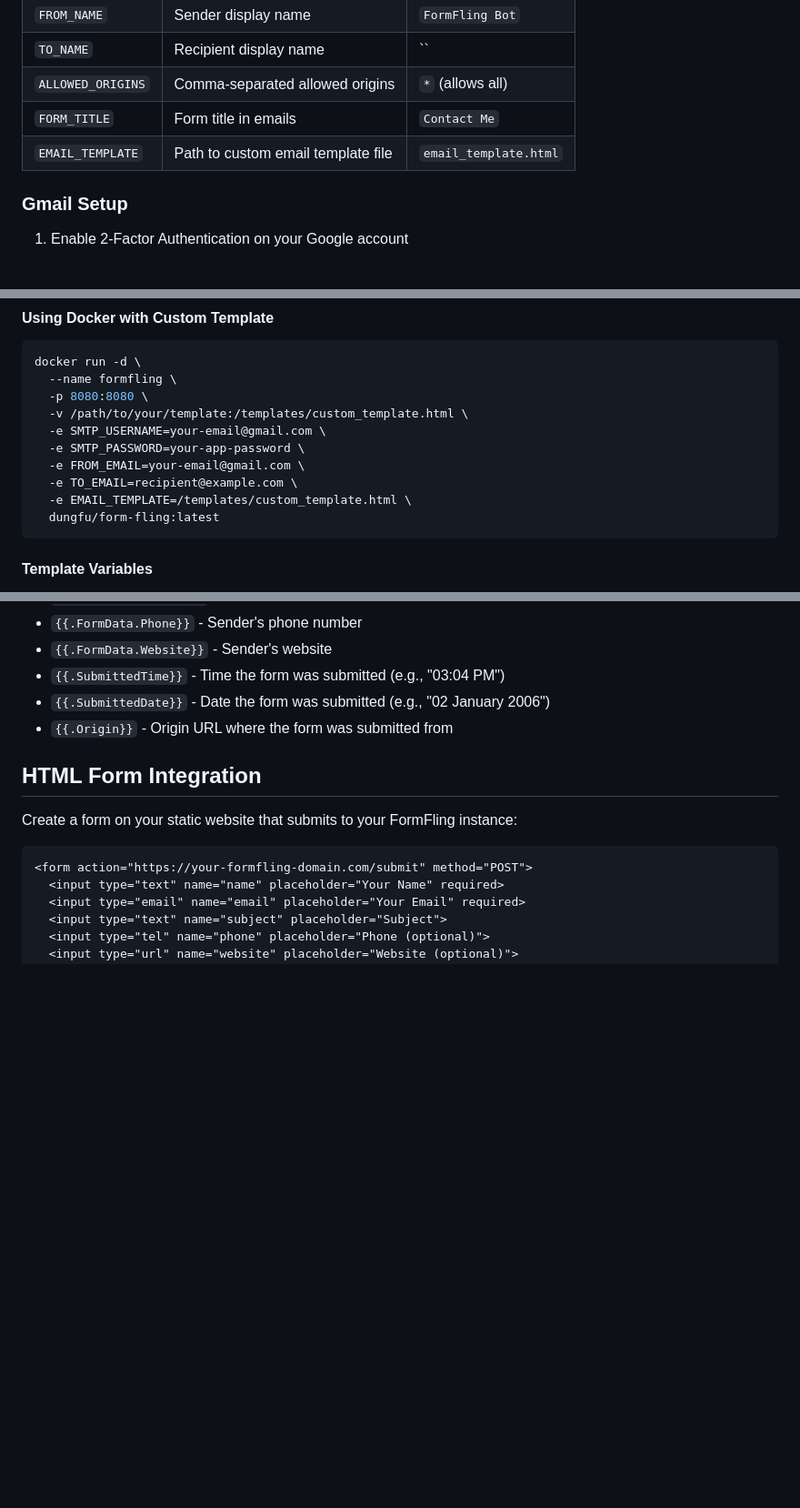
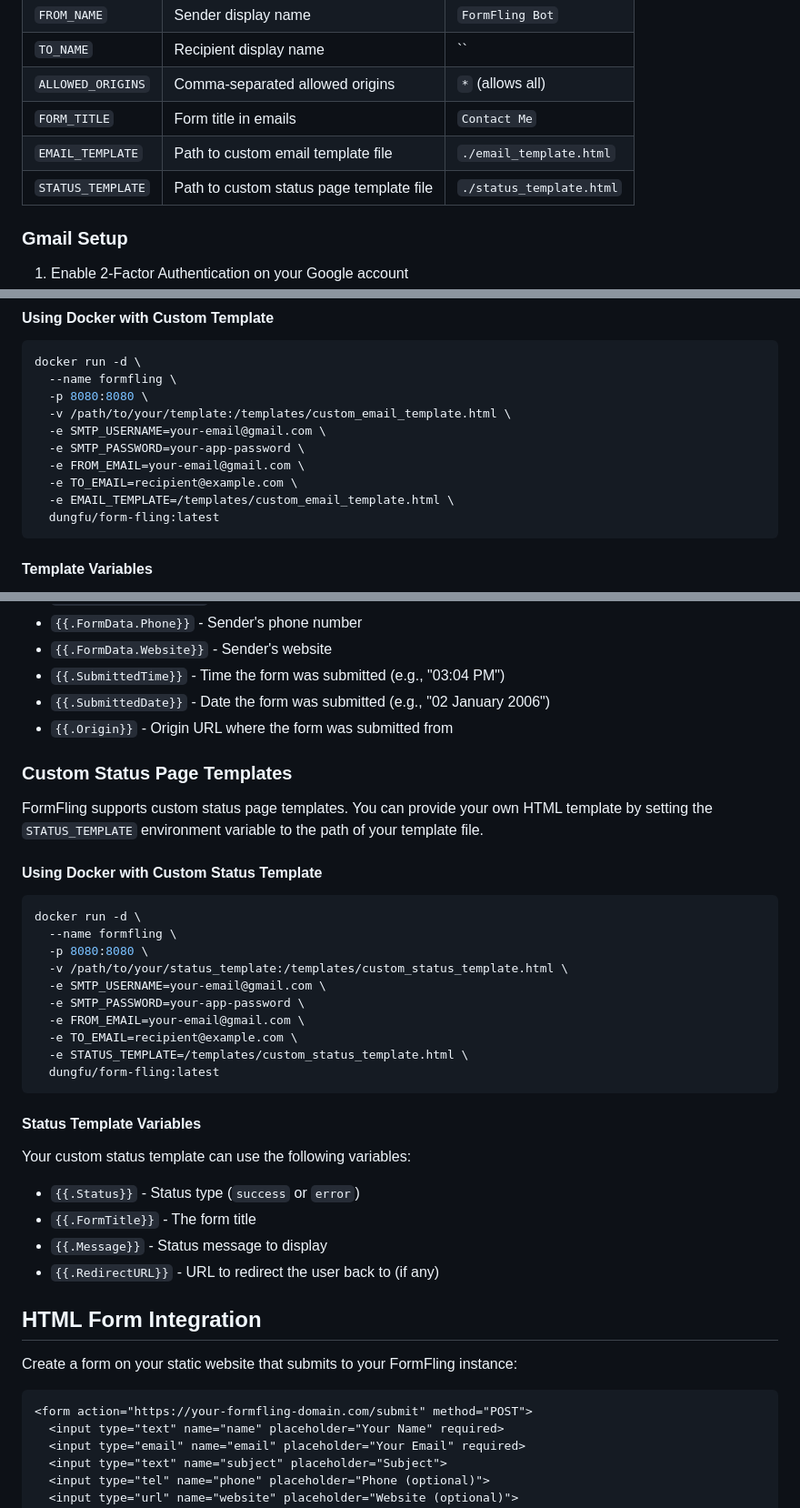
Before and after one commit to FormFling/FormFling, a Markdown page: README.md, 3 parts joined by grey strips. Shown: that part at 91% size. GitHub-like rendering; blank space fills up the shorter version.

Commit message:
Document support for custom status page templates
Updated the README to add instructions and environment variable details for using custom status page templates via the STATUS_TEMPLATE variable. Includes Docker usage example and documents available template variables.

````diff
--- a/README.md
+++ b/README.md
@@ -74,7 +74,8 @@ FormFling is configured entirely through environment variables:
 | `TO_NAME` | Recipient display name | `` |
 | `ALLOWED_ORIGINS` | Comma-separated allowed origins | `*` (allows all) |
 | `FORM_TITLE` | Form title in emails | `Contact Me` |
-| `EMAIL_TEMPLATE` | Path to custom email template file | `email_template.html` |
+| `EMAIL_TEMPLATE` | Path to custom email template file | `./email_template.html` |
+| `STATUS_TEMPLATE` | Path to custom status page template file | `./status_template.html` |
 
 ### Gmail Setup
 
@@ -95,12 +96,12 @@ FormFling supports custom email templates. You can provide your own HTML templat
 docker run -d \
   --name formfling \
   -p 8080:8080 \
-  -v /path/to/your/template:/templates/custom_template.html \
+  -v /path/to/your/template:/templates/custom_email_template.html \
   -e SMTP_USERNAME=your-email@gmail.com \
   -e SMTP_PASSWORD=your-app-password \
   -e FROM_EMAIL=your-email@gmail.com \
   -e TO_EMAIL=recipient@example.com \
-  -e EMAIL_TEMPLATE=/templates/custom_template.html \
+  -e EMAIL_TEMPLATE=/templates/custom_email_template.html \
   dungfu/form-fling:latest
 ```
 
@@ -116,6 +117,33 @@ Your custom template can use the following variables:
 - `{{.SubmittedTime}}` - Time the form was submitted (e.g., "03:04 PM")
 - `{{.SubmittedDate}}` - Date the form was submitted (e.g., "02 January 2006")
 - `{{.Origin}}` - Origin URL where the form was submitted from
+
+### Custom Status Page Templates
+
+FormFling supports custom status page templates. You can provide your own HTML template by setting the `STATUS_TEMPLATE` environment variable to the path of your template file.
+
+#### Using Docker with Custom Status Template
+
+```bash
+docker run -d \
+  --name formfling \
+  -p 8080:8080 \
+  -v /path/to/your/status_template:/templates/custom_status_template.html \
+  -e SMTP_USERNAME=your-email@gmail.com \
+  -e SMTP_PASSWORD=your-app-password \
+  -e FROM_EMAIL=your-email@gmail.com \
+  -e TO_EMAIL=recipient@example.com \
+  -e STATUS_TEMPLATE=/templates/custom_status_template.html \
+  dungfu/form-fling:latest
+```
+
+#### Status Template Variables
+
+Your custom status template can use the following variables:
+- `{{.Status}}` - Status type (`success` or `error`)
+- `{{.FormTitle}}` - The form title
+- `{{.Message}}` - Status message to display
+- `{{.RedirectURL}}` - URL to redirect the user back to (if any)
 
 ## HTML Form Integration
 
````
